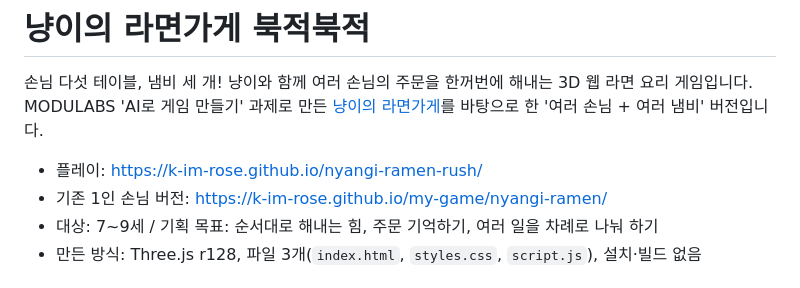
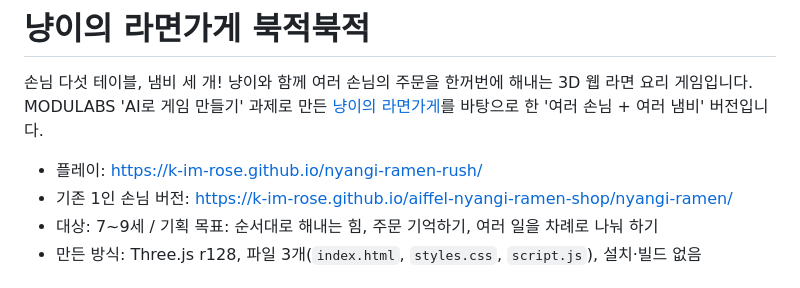
Before and after one commit to k-im-rose/aiffel, a Markdown page: README.md, the part around one of its changes. Rendered like a GitHub page.

Commit message:
README: 기존 버전 링크를 바뀐 저장소 주소로 수정

```diff
--- a/README.md
+++ b/README.md
@@ -5,6 +5,6 @@ MODULABS 'AI로 게임 만들기' 과제로 만든 [냥이의 라면가게](http
 
 - 플레이: https://k-im-rose.github.io/nyangi-ramen-rush/
-- 기존 1인 손님 버전: https://k-im-rose.github.io/my-game/nyangi-ramen/
+- 기존 1인 손님 버전: https://k-im-rose.github.io/aiffel-nyangi-ramen-shop/nyangi-ramen/
 - 대상: 7~9세 / 기획 목표: 순서대로 해내는 힘, 주문 기억하기, 여러 일을 차례로 나눠 하기
 - 만든 방식: Three.js r128, 파일 3개(`index.html`, `styles.css`, `script.js`), 설치·빌드 없음
 
```
Also changed, not shown: other parts of README.md (+1 -1 lines).
